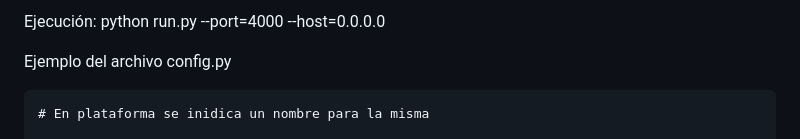
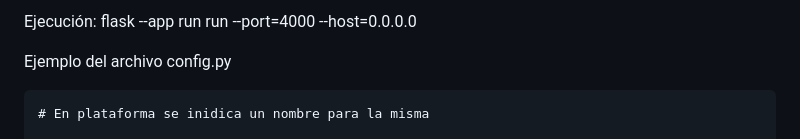
Before and after one commit to RodrigoRiveraRico/WebPruebaShowVariables, a Markdown page: README.md, the part around the change. GitHub-like rendering.

Commit message:
Modificación readme

```diff
--- a/README.md
+++ b/README.md
@@ -1,4 +1,4 @@
-Ejecución: python run.py --port=4000 --host=0.0.0.0
+Ejecución: flask --app run run --port=4000 --host=0.0.0.0
 
 Ejemplo del archivo config.py
 
```
